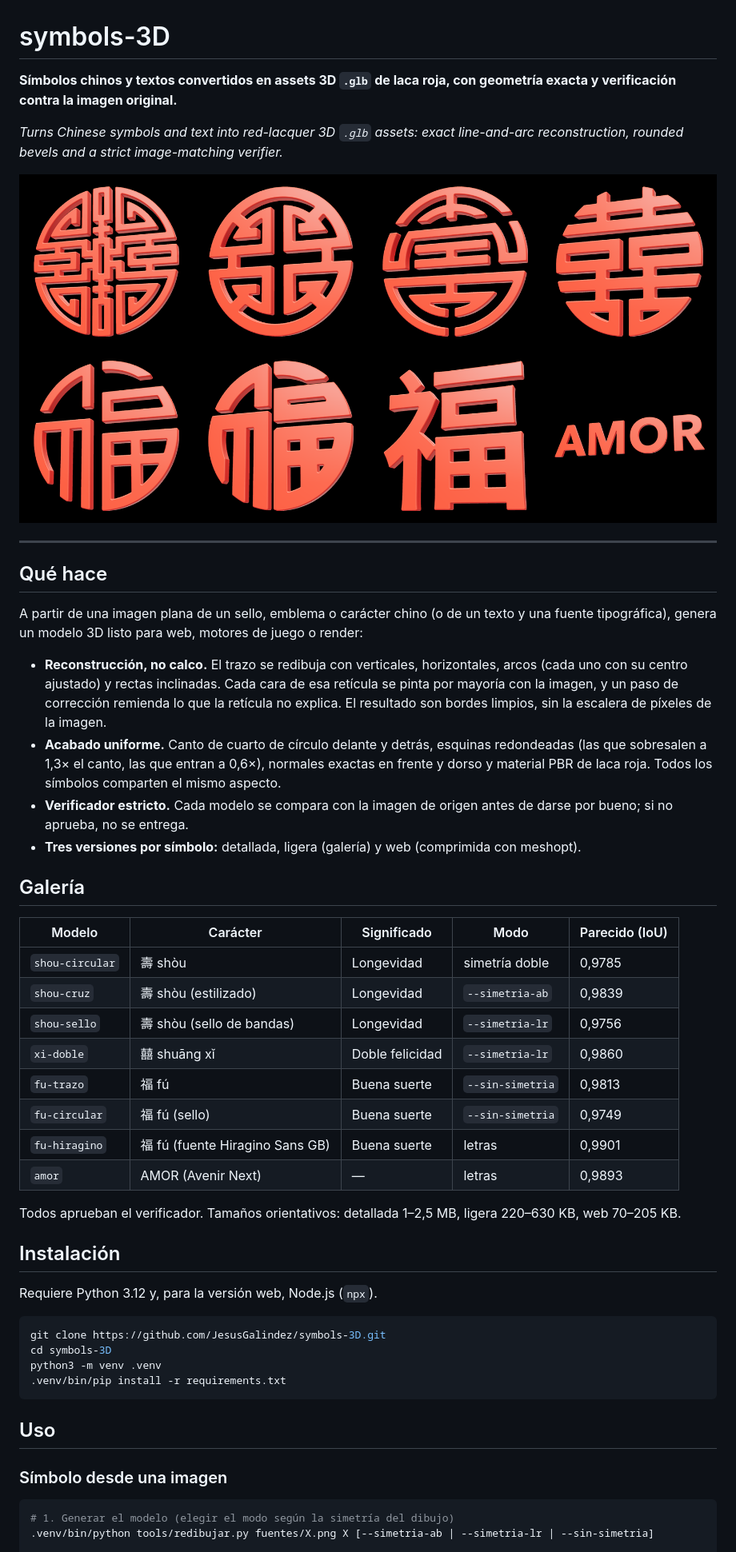
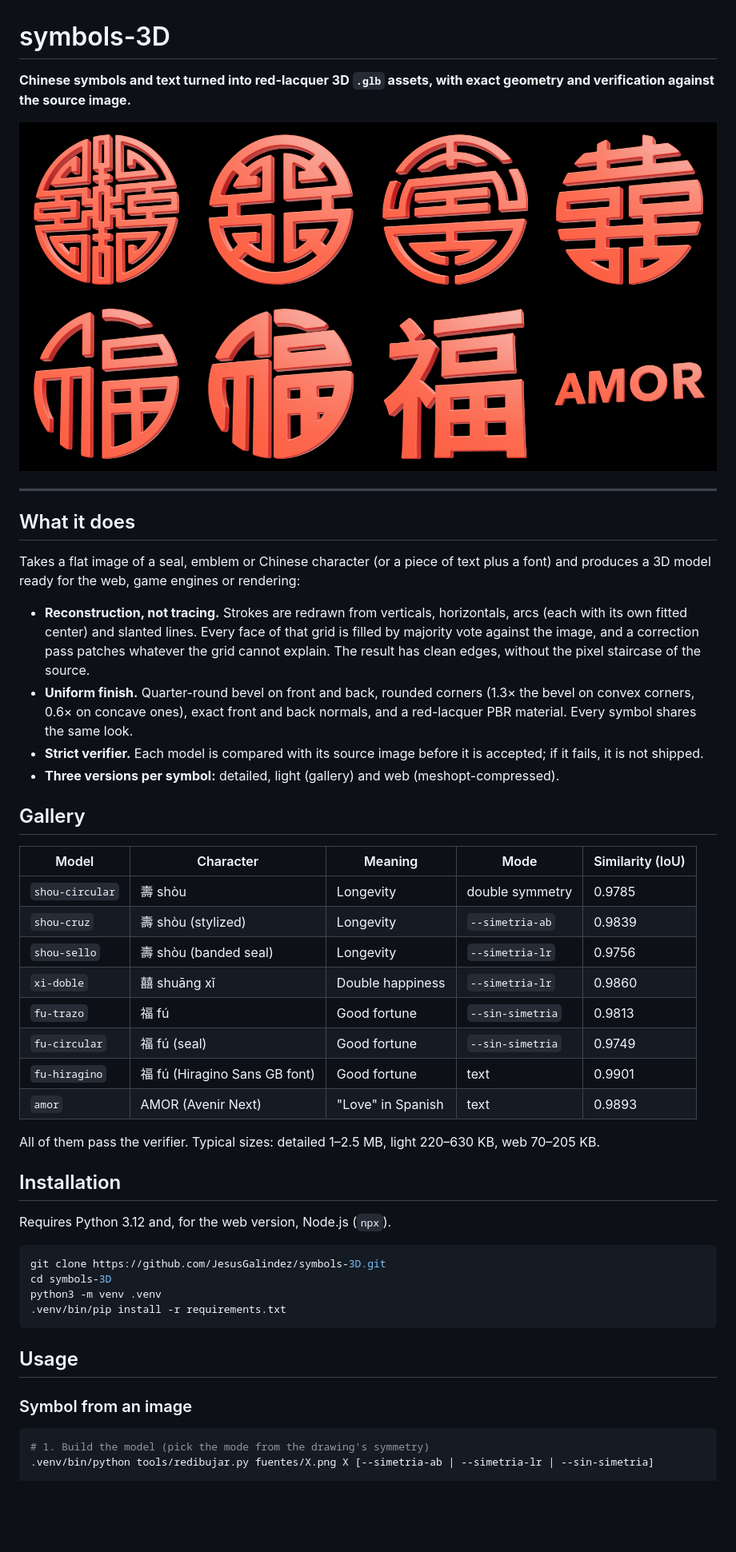
Before and after one commit to JesusGalindez/symbols-3D, a Markdown page: README.md, the part around one of its changes. Shown at 80% size. Rendered like a GitHub page; blank space fills up the shorter version.

````diff
--- a/README.md
+++ b/README.md
@@ -1,40 +1,38 @@
 # symbols-3D
 
-**Símbolos chinos y textos convertidos en assets 3D `.glb` de laca roja, con geometría exacta y verificación contra la imagen original.**
+**Chinese symbols and text turned into red-lacquer 3D `.glb` assets, with exact geometry and verification against the source image.**
 
-*Turns Chinese symbols and text into red-lacquer 3D `.glb` assets: exact line-and-arc reconstruction, rounded bevels and a strict image-matching verifier.*
-
-![Galería de modelos](docs/galeria.png)
+![Model gallery](docs/galeria.png)
 
 ---
 
-## Qué hace
+## What it does
 
-A partir de una imagen plana de un sello, emblema o carácter chino (o de un texto y una fuente tipográfica), genera un modelo 3D listo para web, motores de juego o render:
+Takes a flat image of a seal, emblem or Chinese character (or a piece of text plus a font) and produces a 3D model ready for the web, game engines or rendering:
 
-- **Reconstrucción, no calco.** El trazo se redibuja con verticales, horizontales, arcos (cada uno con su centro ajustado) y rectas inclinadas. Cada cara de esa retícula se pinta por mayoría con la imagen, y un paso de corrección remienda lo que la retícula no explica. El resultado son bordes limpios, sin la escalera de píxeles de la imagen.
-- **Acabado uniforme.** Canto de cuarto de círculo delante y detrás, esquinas redondeadas (las que sobresalen a 1,3× el canto, las que entran a 0,6×), normales exactas en frente y dorso y material PBR de laca roja. Todos los símbolos comparten el mismo aspecto.
-- **Verificador estricto.** Cada modelo se compara con la imagen de origen antes de darse por bueno; si no aprueba, no se entrega.
-- **Tres versiones por símbolo:** detallada, ligera (galería) y web (comprimida con meshopt).
+- **Reconstruction, not tracing.** Strokes are redrawn from verticals, horizontals, arcs (each with its own fitted center) and slanted lines. Every face of that grid is filled by majority vote against the image, and a correction pass patches whatever the grid cannot explain. The result has clean edges, without the pixel staircase of the source.
+- **Uniform finish.** Quarter-round bevel on front and back, rounded corners (1.3× the bevel on convex corners, 0.6× on concave ones), exact front and back normals, and a red-lacquer PBR material. Every symbol shares the same look.
+- **Strict verifier.** Each model is compared with its source image before it is accepted; if it fails, it is not shipped.
+- **Three versions per symbol:** detailed, light (gallery) and web (meshopt-compressed).
 
-## Galería
+## Gallery
 
-| Modelo | Carácter | Significado | Modo | Parecido (IoU) |
+| Model | Character | Meaning | Mode | Similarity (IoU) |
 |---|---|---|---|---|
-| `shou-circular` | 壽 shòu | Longevidad | simetría doble | 0,9785 |
-| `shou-cruz` | 壽 shòu (estilizado) | Longevidad | `--simetria-ab` | 0,9839 |
-| `shou-sello` | 壽 shòu (sello de bandas) | Longevidad | `--simetria-lr` | 0,9756 |
-| `xi-doble` | 囍 shuāng xǐ | Doble felicidad | `--simetria-lr` | 0,9860 |
-| `fu-trazo` | 福 fú | Buena suerte | `--sin-simetria` | 0,9813 |
-| `fu-circular` | 福 fú (sello) | Buena suerte | `--sin-simetria` | 0,9749 |
-| `fu-hiragino` | 福 fú (fuente Hiragino Sans GB) | Buena suerte | letras | 0,9901 |
-| `amor` | AMOR (Avenir Next) | — | letras | 0,9893 |
+| `shou-circular` | 壽 shòu | Longevity | double symmetry | 0.9785 |
+| `shou-cruz` | 壽 shòu (stylized) | Longevity | `--simetria-ab` | 0.9839 |
+| `shou-sello` | 壽 shòu (banded seal) | Longevity | `--simetria-lr` | 0.9756 |
+| `xi-doble` | 囍 shuāng xǐ | Double happiness | `--simetria-lr` | 0.9860 |
+| `fu-trazo` | 福 fú | Good fortune | `--sin-simetria` | 0.9813 |
+| `fu-circular` | 福 fú (seal) | Good fortune | `--sin-simetria` | 0.9749 |
+| `fu-hiragino` | 福 fú (Hiragino Sans GB font) | Good fortune | text | 0.9901 |
+| `amor` | AMOR (Avenir Next) | "Love" in Spanish | text | 0.9893 |
 
-Todos aprueban el verificador. Tamaños orientativos: detallada 1–2,5 MB, ligera 220–630 KB, web 70–205 KB.
+All of them pass the verifier. Typical sizes: detailed 1–2.5 MB, light 220–630 KB, web 70–205 KB.
 
-## Instalación
+## Installation
 
-Requiere Python 3.12 y, para la versión web, Node.js (`npx`).
+Requires Python 3.12 and, for the web version, Node.js (`npx`).
 
 ```bash
 git clone https://github.com/JesusGalindez/symbols-3D.git
@@ -43,11 +41,11 @@ python3 -m venv .venv
 .venv/bin/pip install -r requirements.txt
 ```
 
-## Uso
+## Usage
 
-### Símbolo desde una imagen
+### Symbol from an image
 
 ```bash
-# 1. Generar el modelo (elegir el modo según la simetría del dibujo)
+# 1. Build the model (pick the mode from the drawing's symmetry)
 .venv/bin/python tools/redibujar.py fuentes/X.png X [--simetria-ab | --simetria-lr | --sin-simetria]
 
````
Also changed, not shown: other parts of README.md (+48 -46 lines).
